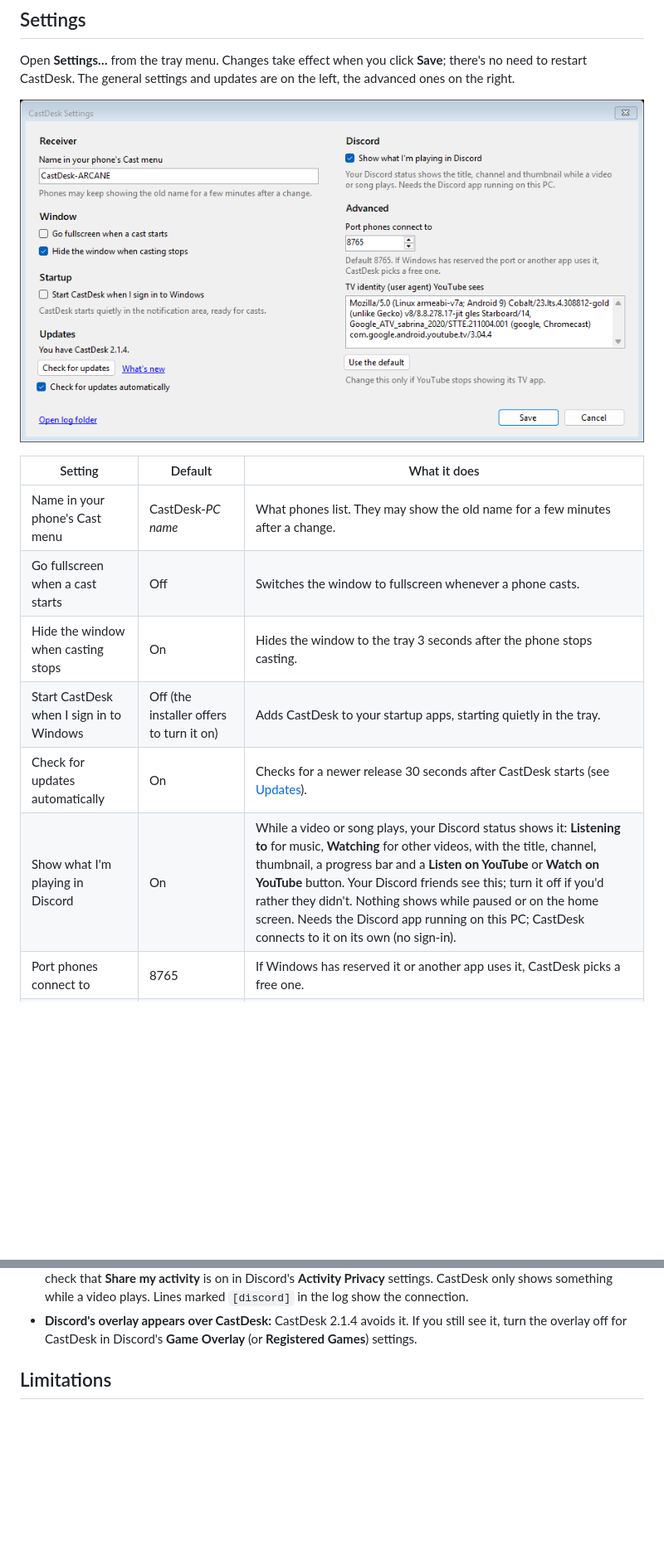
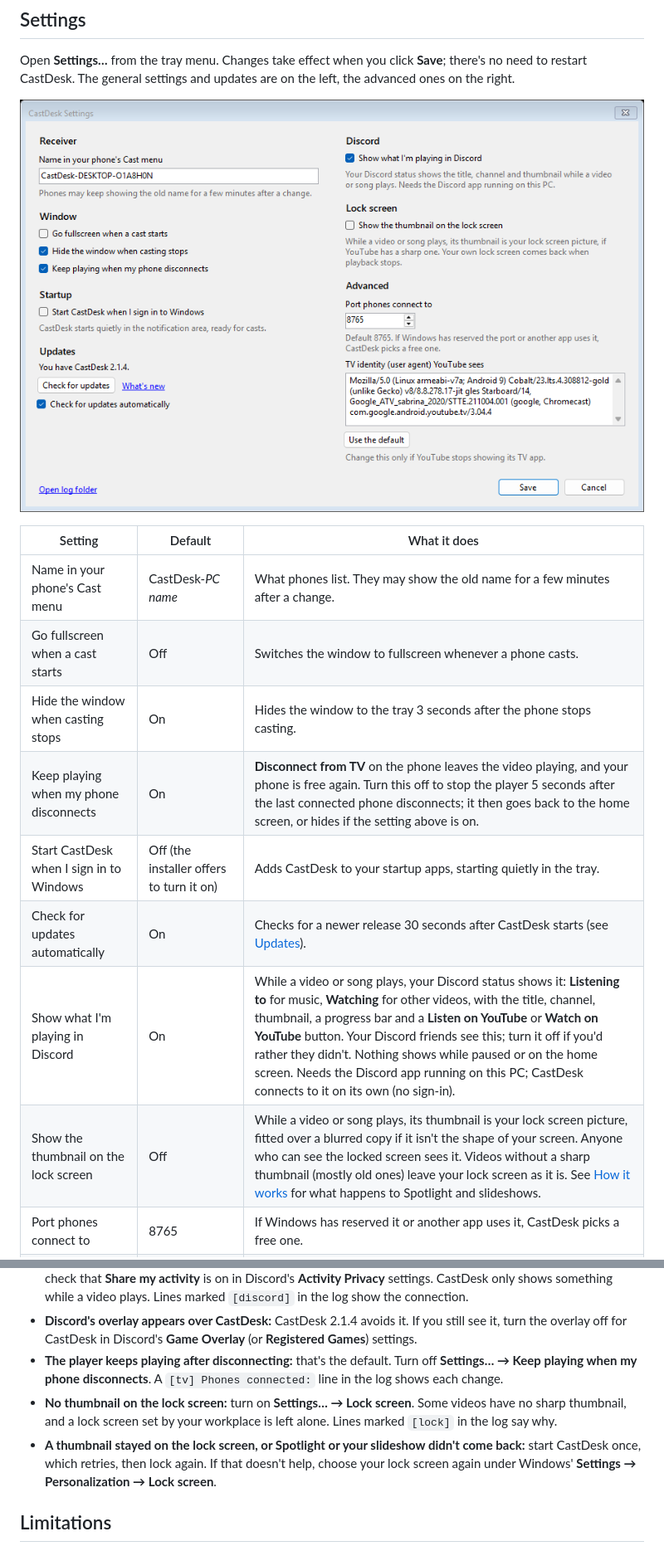
Before and after one commit to Niranjen99/CastDesk, a Markdown page: README.md, 2 parts joined by grey strips. Shown at 83% size. GitHub-like rendering; pictures changed too: docs/screenshots/settings.png; blank space fills up the shorter version.

```diff
--- a/README.md
+++ b/README.md
@@ -172,9 +174,11 @@ CastDesk. The general settings and updates are on the left, the advanced ones on
 | Name in your phone's Cast menu | CastDesk-*PC name* | What phones list. They may show the old name for a few minutes after a change. |
 | Go fullscreen when a cast starts | Off | Switches the window to fullscreen whenever a phone casts. |
 | Hide the window when casting stops | On | Hides the window to the tray 3 seconds after the phone stops casting. |
+| Keep playing when my phone disconnects | On | **Disconnect from TV** on the phone leaves the video playing, and your phone is free again. Turn this off to stop the player 5 seconds after the last connected phone disconnects; it then goes back to the home screen, or hides if the setting above is on. |
 | Start CastDesk when I sign in to Windows | Off (the installer offers to turn it on) | Adds CastDesk to your startup apps, starting quietly in the tray. |
 | Check for updates automatically | On | Checks for a newer release 30 seconds after CastDesk starts (see [Updates](#updates)). |
 | Show what I'm playing in Discord | On | While a video or song plays, your Discord status shows it: **Listening to** for music, **Watching** for other videos, with the title, channel, thumbnail, a progress bar and a **Listen on YouTube** or **Watch on YouTube** button. Your Discord friends see this; turn it off if you'd rather they didn't. Nothing shows while paused or on the home screen. Needs the Discord app running on this PC; CastDesk connects to it on its own (no sign-in). |
+| Show the thumbnail on the lock screen | Off | While a video or song plays, its thumbnail is your lock screen picture, fitted over a blurred copy if it isn't the shape of your screen. Anyone who can see the locked screen sees it. Videos without a sharp thumbnail (mostly old ones) leave your lock screen as it is. See [How it works](#how-it-works) for what happens to Spotlight and slideshows. |
 | Port phones connect to | 8765 | If Windows has reserved it or another app uses it, CastDesk picks a free one. |
 | TV identity (user agent) YouTube sees | A Chromecast with Google TV | Change it only if YouTube stops showing its TV app; **Use the default** puts it back. |
 
@@ -284,6 +304,13 @@ In the registry:
   while a video plays. Lines marked `[discord]` in the log show the connection.
 - **Discord's overlay appears over CastDesk:** CastDesk 2.1.4 avoids it. If you still see it, turn the overlay off
   for CastDesk in Discord's **Game Overlay** (or **Registered Games**) settings.
+- **The player keeps playing after disconnecting:** that's the default. Turn off **Settings… → Keep playing when my
+  phone disconnects**. A `[tv] Phones connected:` line in the log shows each change.
+- **No thumbnail on the lock screen:** turn on **Settings… → Lock screen**. Some videos have no sharp thumbnail, and
+  a lock screen set by your workplace is left alone. Lines marked `[lock]` in the log say why.
+- **A thumbnail stayed on the lock screen, or Spotlight or your slideshow didn't come back:** start CastDesk once, which
+  retries, then lock again. If that doesn't help, choose your lock screen again under Windows' **Settings →
+  Personalization → Lock screen**.
 
 ## Limitations
 
```
Also changed, not shown: other parts of README.md (+20 -1 lines), CLAUDE.md (+13 -0 lines), PRIVACY.md (+7 -2 lines), 7 other files.
